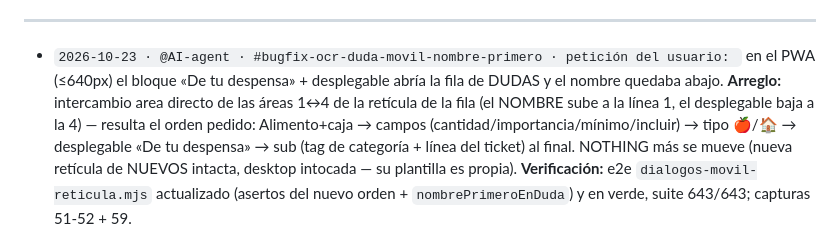
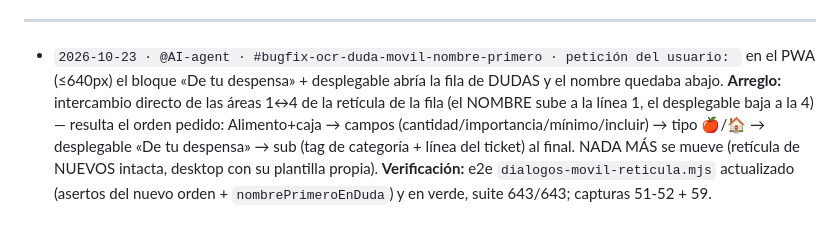
Before and after one commit to inigo9777-design/inigo9777-design.github.io, a Markdown page: bugfix.md, the part around the change. GitHub-like rendering.

Commit message:
docs(bugfix): typo en la entrada del intercambio 1↔4

```diff
--- a/bugfix.md
+++ b/bugfix.md
@@ -266,10 +266,10 @@ Formato: `YYYY-MM-DD · @autor · #rama · Síntoma / Causa / Arreglo / Verifica
 
 - `2026-10-23 · @AI-agent · #bugfix-ocr-duda-movil-nombre-primero · petición del usuario: ` en el
   PWA (≤640px) el bloque «De tu despensa» + desplegable abría la fila de DUDAS y el nombre quedaba
-  abajo. **Arreglo:** intercambio area directo de las áreas 1↔4 de la retícula de la fila (el
+  abajo. **Arreglo:** intercambio directo de las áreas 1↔4 de la retícula de la fila (el
   NOMBRE sube a la línea 1, el desplegable baja a la 4) — resulta el orden pedido: Alimento+caja →
   campos (cantidad/importancia/mínimo/incluir) → tipo 🍎/🏠 → desplegable «De tu despensa» → sub
-  (tag de categoría + línea del ticket) al final. NOTHING más se mueve (nueva retícula de
-  NUEVOS intacta, desktop intocada — su plantilla es propia). **Verificación:** e2e
+  (tag de categoría + línea del ticket) al final. NADA MÁS se mueve (retícula de NUEVOS intacta,
+  desktop con su plantilla propia). **Verificación:** e2e
   `dialogos-movil-reticula.mjs` actualizado (asertos del nuevo orden + `nombrePrimeroEnDuda`) y
   en verde, suite 643/643; capturas 51-52 + 59.
```
